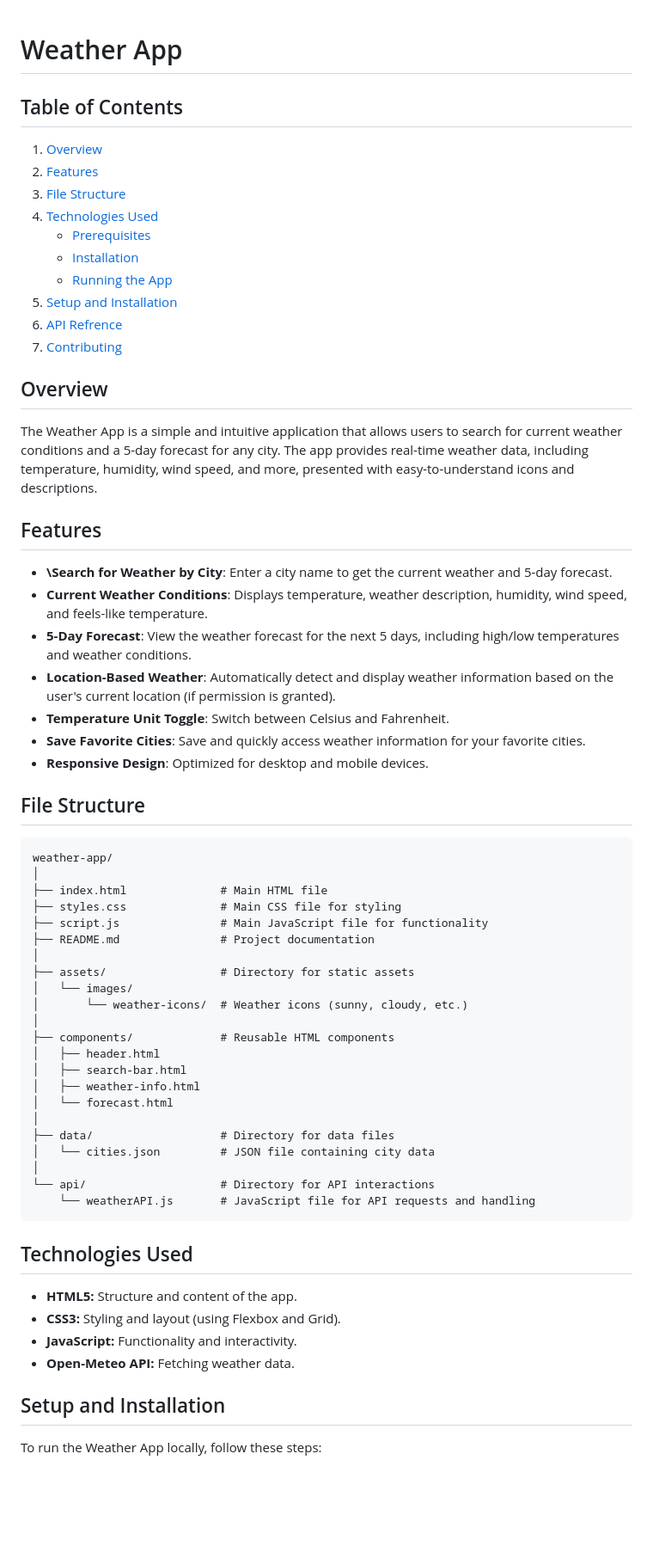
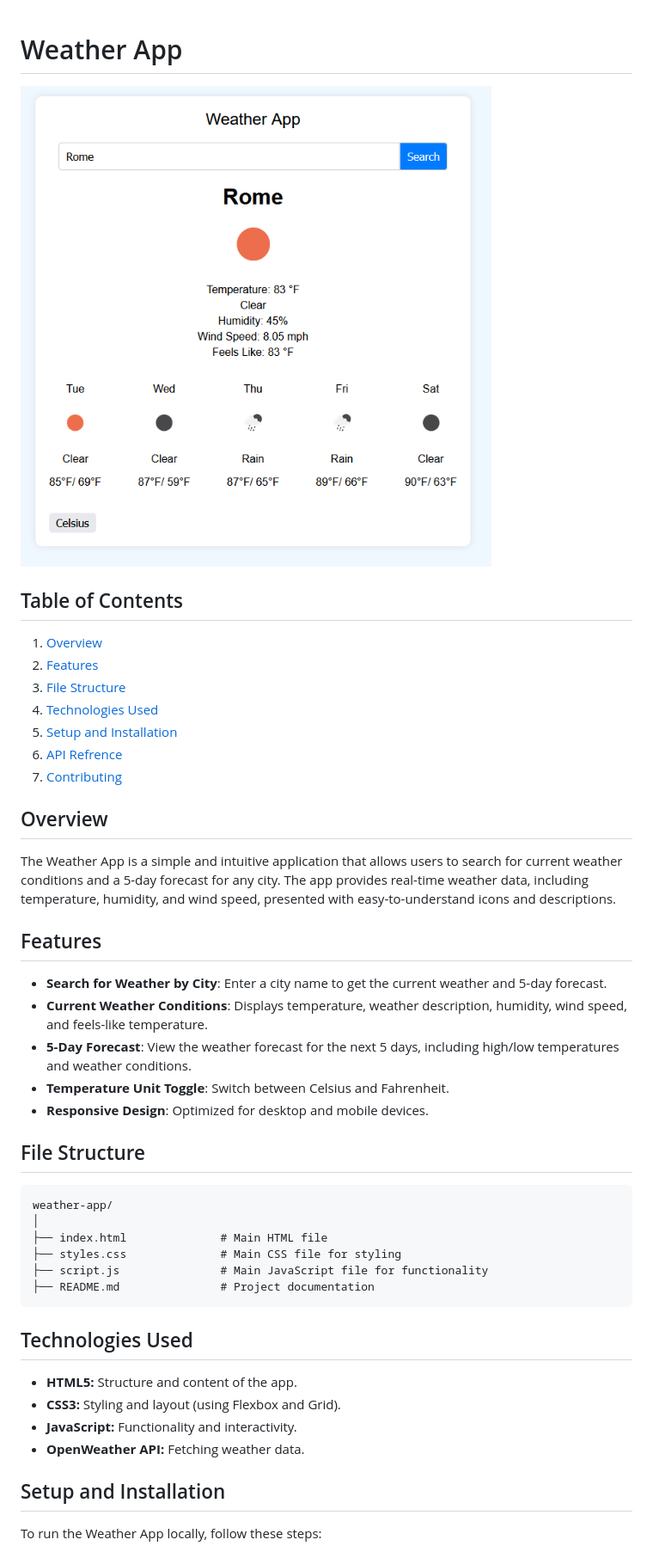
Before and after one commit to AlexCrogh/WeatherApp, a Markdown page: README.md, the part around the change printed below. Shown: that part at 86% size. Drawn GitHub-style; pictures changed too: assets/screenshot.PNG (added); blank space fills up the shorter version.

````diff
--- a/README.md
+++ b/README.md
@@ -1,13 +1,12 @@
 # Weather App
+
+![Screenshot of the application](assets/screenshot.PNG)
 
 ## Table of Contents
 1. [Overview](#overview)
 2. [Features](#features)
 3. [File Structure](#file-structure)
 4. [Technologies Used](#technologies-used)
-    - [Prerequisites](#prerequisites)
-    - [Installation](#installation)
-    - [Running the App](#running-the-app)
 5. [Setup and Installation](#setup-and-installation)
 6. [API Refrence](#api-reference)
 7. [Contributing](#contributing)
@@ -15,16 +14,14 @@
 
 ## Overview
 
-The Weather App is a simple and intuitive application that allows users to search for current weather conditions and a 5-day forecast for any city. The app provides real-time weather data, including temperature, humidity, wind speed, and more, presented with easy-to-understand icons and descriptions.
+The Weather App is a simple and intuitive application that allows users to search for current weather conditions and a 5-day forecast for any city. The app provides real-time weather data, including temperature, humidity, and wind speed, presented with easy-to-understand icons and descriptions.
 
 ## Features
 
-- **\Search for Weather by City**: Enter a city name to get the current weather and 5-day forecast.
+- **Search for Weather by City**: Enter a city name to get the current weather and 5-day forecast.
 - **Current Weather Conditions**: Displays temperature, weather description, humidity, wind speed, and feels-like temperature.
 - **5-Day Forecast**: View the weather forecast for the next 5 days, including high/low temperatures and weather conditions.
-- **Location-Based Weather**: Automatically detect and display weather information based on the user's current location (if permission is granted).
 - **Temperature Unit Toggle**: Switch between Celsius and Fahrenheit.
-- **Save Favorite Cities**: Save and quickly access weather information for your favorite cities.
 - **Responsive Design**: Optimized for desktop and mobile devices.
 
 ## File Structure
@@ -36,22 +33,6 @@ weather-app/
 ├── styles.css              # Main CSS file for styling
 ├── script.js               # Main JavaScript file for functionality
 ├── README.md               # Project documentation
-│
-├── assets/                 # Directory for static assets
-│   └── images/
-│       └── weather-icons/  # Weather icons (sunny, cloudy, etc.)
-│
-├── components/             # Reusable HTML components
-│   ├── header.html
-│   ├── search-bar.html
-│   ├── weather-info.html
-│   └── forecast.html
-│
-├── data/                   # Directory for data files
-│   └── cities.json         # JSON file containing city data
-│
-└── api/                    # Directory for API interactions
-    └── weatherAPI.js       # JavaScript file for API requests and handling
 ```
 
 
@@ -60,7 +41,7 @@ weather-app/
 - **HTML5:** Structure and content of the app.
 - **CSS3:** Styling and layout (using Flexbox and Grid).
 - **JavaScript:** Functionality and interactivity.
-- **Open-Meteo API:** Fetching weather data.
+- **OpenWeather API:** Fetching weather data.
 
 
 ## Setup and Installation
````
Also changed, not shown: other parts of README.md (+1 -4 lines), 2 other files.
